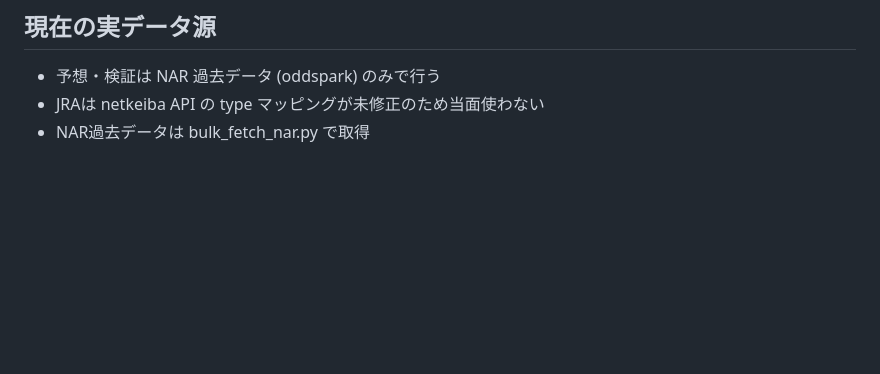
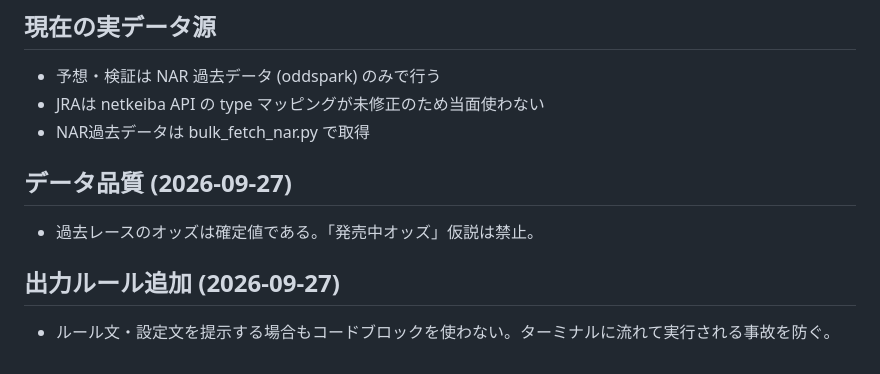
Before and after one commit to nontanon0313-crypto/Keiba-EV-Tool, a Markdown page: RULES.md, the part around the change. GitHub-like rendering; blank space fills up the shorter version.

```diff
--- a/RULES.md
+++ b/RULES.md
@@ -74,3 +74,9 @@
 - 予想・検証は NAR 過去データ (oddspark) のみで行う
 - JRAは netkeiba API の type マッピングが未修正のため当面使わない
 - NAR過去データは bulk_fetch_nar.py で取得
+
+## データ品質 (2026-09-27)
+- 過去レースのオッズは確定値である。「発売中オッズ」仮説は禁止。
+
+## 出力ルール追加 (2026-09-27)
+- ルール文・設定文を提示する場合もコードブロックを使わない。ターミナルに流れて実行される事故を防ぐ。
```
